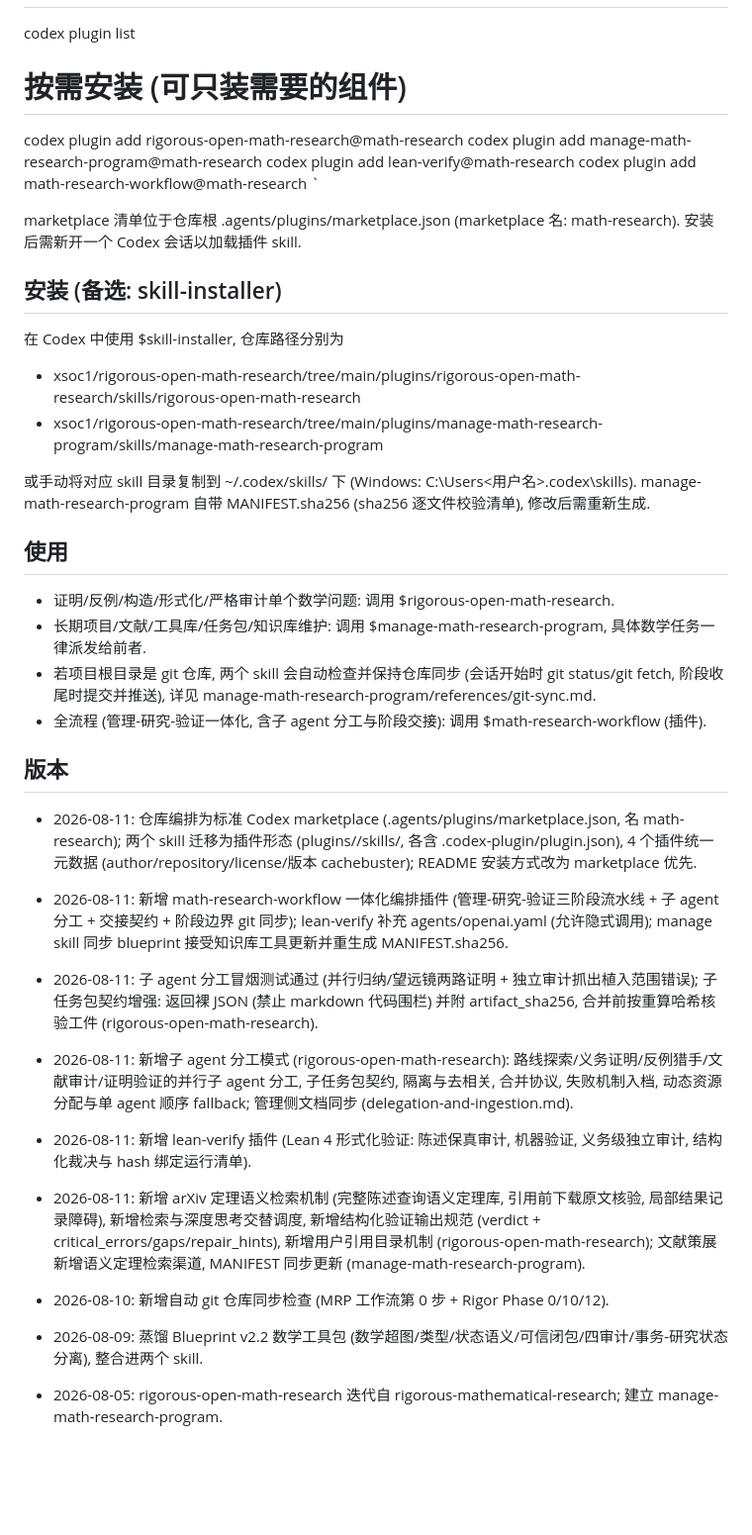
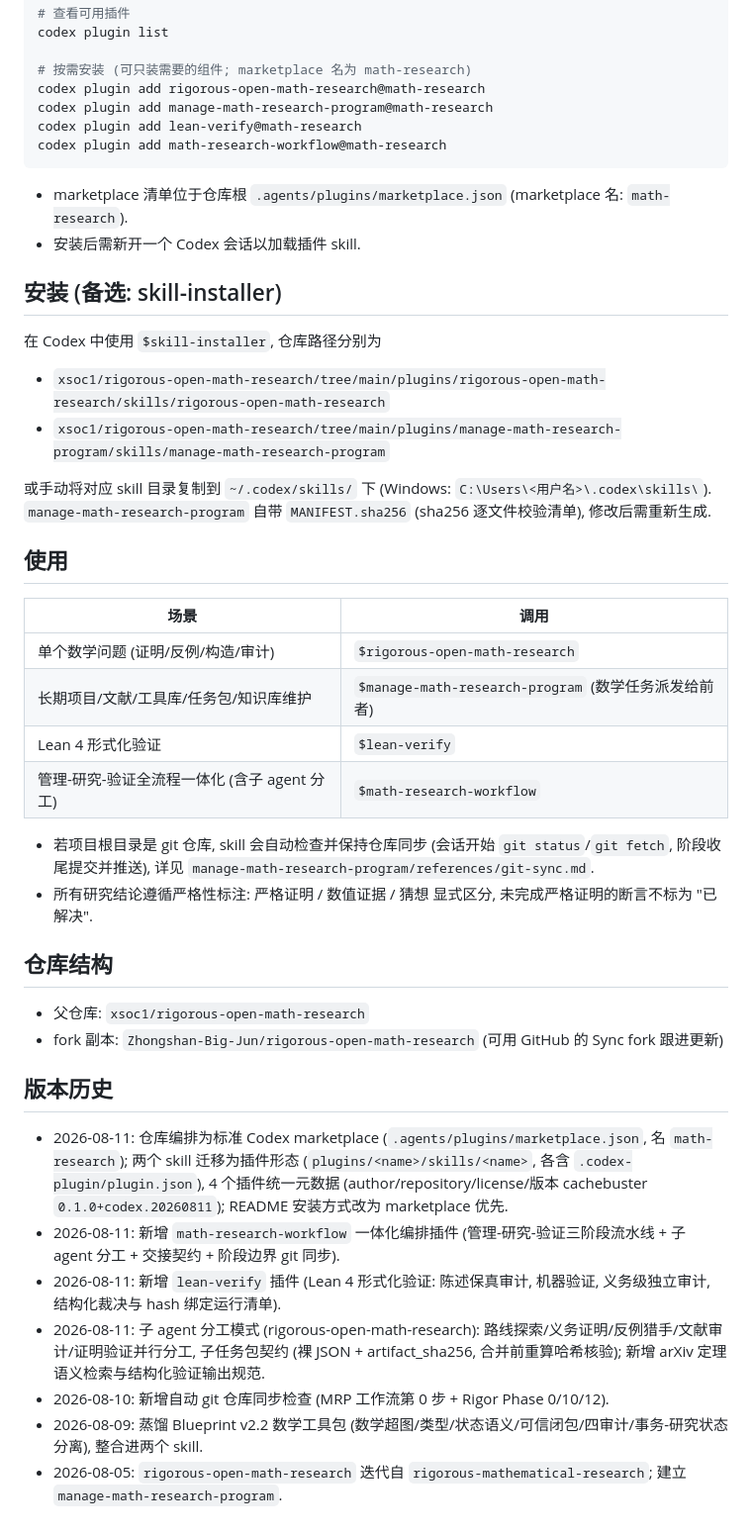
Before and after one commit to Zhongshan-Big-Jun/rigorous-open-math-research, a Markdown page: README.md, the part around one of its changes. Shown at 99% size. Rendered like a GitHub page; blank space fills up the shorter version.

Commit message:
维护: 重写 README (修复围栏损坏与丢字, 插件/依赖/使用说明更简洁具体)

````diff
--- a/README.md
+++ b/README.md
@@ -31,41 +30,49 @@ codex plugin marketplace add xsoc1/rigorous-open-math-research
 # 查看可用插件
 codex plugin list
 
-# 按需安装 (可只装需要的组件)
+# 按需安装 (可只装需要的组件; marketplace 名为 math-research)
 codex plugin add rigorous-open-math-research@math-research
 codex plugin add manage-math-research-program@math-research
 codex plugin add lean-verify@math-research
 codex plugin add math-research-workflow@math-research
-`
+```
 
-marketplace 清单位于仓库根 .agents/plugins/marketplace.json (marketplace 名: math-research).
-安装后需新开一个 Codex 会话以加载插件 skill.
+- marketplace 清单位于仓库根 `.agents/plugins/marketplace.json` (marketplace 名: `math-research`).
+- 安装后需新开一个 Codex 会话以加载插件 skill.
 
 ## 安装 (备选: skill-installer)
 
-在 Codex 中使用 $skill-installer, 仓库路径分别为
+在 Codex 中使用 `$skill-installer`, 仓库路径分别为
 
-- xsoc1/rigorous-open-math-research/tree/main/plugins/rigorous-open-math-research/skills/rigorous-open-math-research
-- xsoc1/rigorous-open-math-research/tree/main/plugins/manage-math-research-program/skills/manage-math-research-program
+- `xsoc1/rigorous-open-math-research/tree/main/plugins/rigorous-open-math-research/skills/rigorous-open-math-research`
+- `xsoc1/rigorous-open-math-research/tree/main/plugins/manage-math-research-program/skills/manage-math-research-program`
 
-或手动将对应 skill 目录复制到 ~/.codex/skills/ 下 (Windows: C:\Users\<用户名>\.codex\skills\).
-manage-math-research-program 自带 MANIFEST.sha256 (sha256 逐文件校验清单), 修改后需重新生成.
+或手动将对应 skill 目录复制到 `~/.codex/skills/` 下 (Windows: `C:\Users\<用户名>\.codex\skills\`).
+`manage-math-research-program` 自带 `MANIFEST.sha256` (sha256 逐文件校验清单), 修改后需重新生成.
 
 ## 使用
 
-- 证明/反例/构造/形式化/严格审计单个数学问题: 调用 $rigorous-open-math-research.
-- 长期项目/文献/工具库/任务包/知识库维护: 调用 $manage-math-research-program, 具体数学任务一律派发给前者.
-- 若项目根目录是 git 仓库, 两个 skill 会自动检查并保持仓库同步 (会话开始时 git status/git fetch, 阶段收尾时提交并推送), 详见 manage-math-research-program/references/git-sync.md.
-- 全流程 (管理-研究-验证一体化, 含子 agent 分工与阶段交接): 调用 $math-research-workflow (插件).
+| 场景 | 调用 |
+| --- | --- |
+| 单个数学问题 (证明/反例/构造/审计) | `$rigorous-open-math-research` |
+| 长期项目/文献/工具库/任务包/知识库维护 | `$manage-math-research-program` (数学任务派发给前者) |
+| Lean 4 形式化验证 | `$lean-verify` |
+| 管理-研究-验证全流程一体化 (含子 agent 分工) | `$math-research-workflow` |
 
-## 版本
-- 2026-08-11: 仓库编排为标准 Codex marketplace (.agents/plugins/marketplace.json, 名 math-research); 两个 skill 迁移为插件形态 (plugins/<name>/skills/<name>, 各含 .codex-plugin/plugin.json), 4 个插件统一元数据 (author/repository/license/版本 cachebuster); README 安装方式改为 marketplace 优先.
-- 2026-08-11: 新增 math-research-workflow 一体化编排插件 (管理-研究-验证三阶段流水线 + 子 agent 分工 + 交接契约 + 阶段边界 git 同步); lean-verify 补充 agents/openai.yaml (允许隐式调用); manage skill 同步 blueprint 接受知识库工具更新并重生成 MANIFEST.sha256.
-- 2026-08-11: 子 agent 分工冒烟测试通过 (并行归纳/望远镜两路证明 + 独立审计抓出植入范围错误); 子任务包契约增强: 返回裸 JSON (禁止 markdown 代码围栏) 并附 artifact_sha256, 合并前按重算哈希核验工件 (rigorous-open-math-research).
+- 若项目根目录是 git 仓库, skill 会自动检查并保持仓库同步 (会话开始 `git status`/`git fetch`, 阶段收尾提交并推送), 详见 `manage-math-research-program/references/git-sync.md`.
+- 所有研究结论遵循严格性标注: 严格证明 / 数值证据 / 猜想 显式区分, 未完成严格证明的断言不标为 "已解决".
 
-- 2026-08-11: 新增子 agent 分工模式 (rigorous-open-math-research): 路线探索/义务证明/反例猎手/文献审计/证明验证的并行子 agent 分工, 子任务包契约, 隔离与去相关, 合并协议, 失败机制入档, 动态资源分配与单 agent 顺序 fallback; 管理侧文档同步 (delegation-and-ingestion.md).
-- 2026-08-11: 新增 lean-verify 插件 (Lean 4 形式化验证: 陈述保真审计, 机器验证, 义务级独立审计, 结构化裁决与 hash 绑定运行清单).
-- 2026-08-11: 新增 arXiv 定理语义检索机制 (完整陈述查询语义定理库, 引用前下载原文核验, 局部结果记录障碍), 新增检索与深度思考交替调度, 新增结构化验证输出规范 (verdict + critical_errors/gaps/repair_hints), 新增用户引用目录机制 (rigorous-open-math-research); 文献策展新增语义定理检索渠道, MANIFEST 同步更新 (manage-math-research-program).
+## 仓库结构
+
+- 父仓库: `xsoc1/rigorous-open-math-research`
+- fork 副本: `Zhongshan-Big-Jun/rigorous-open-math-research` (可用 GitHub 的 Sync fork 跟进更新)
+
+## 版本历史
+
+- 2026-08-11: 仓库编排为标准 Codex marketplace (`.agents/plugins/marketplace.json`, 名 `math-research`); 两个 skill 迁移为插件形态 (`plugins/<name>/skills/<name>`, 各含 `.codex-plugin/plugin.json`), 4 个插件统一元数据 (author/repository/license/版本 cachebuster `0.1.0+codex.20260811`); README 安装方式改为 marketplace 优先.
+- 2026-08-11: 新增 `math-research-workflow` 一体化编排插件 (管理-研究-验证三阶段流水线 + 子 agent 分工 + 交接契约 + 阶段边界 git 同步).
+- 2026-08-11: 新增 `lean-verify` 插件 (Lean 4 形式化验证: 陈述保真审计, 机器验证, 义务级独立审计, 结构化裁决与 hash 绑定运行清单).
+- 2026-08-11: 子 agent 分工模式 (rigorous-open-math-research): 路线探索/义务证明/反例猎手/文献审计/证明验证并行分工, 子任务包契约 (裸 JSON + artifact_sha256, 合并前重算哈希核验); 新增 arXiv 定理语义检索与结构化验证输出规范.
 - 2026-08-10: 新增自动 git 仓库同步检查 (MRP 工作流第 0 步 + Rigor Phase 0/10/12).
 - 2026-08-09: 蒸馏 Blueprint v2.2 数学工具包 (数学超图/类型/状态语义/可信闭包/四审计/事务-研究状态分离), 整合进两个 skill.
-- 2026-08-05: rigorous-open-math-research 迭代自 rigorous-mathematical-research; 建立 manage-math-research-program.
+- 2026-08-05: `rigorous-open-math-research` 迭代自 `rigorous-mathematical-research`; 建立 `manage-math-research-program`.
````
Also changed, not shown: other parts of README.md (+15 -16 lines).
